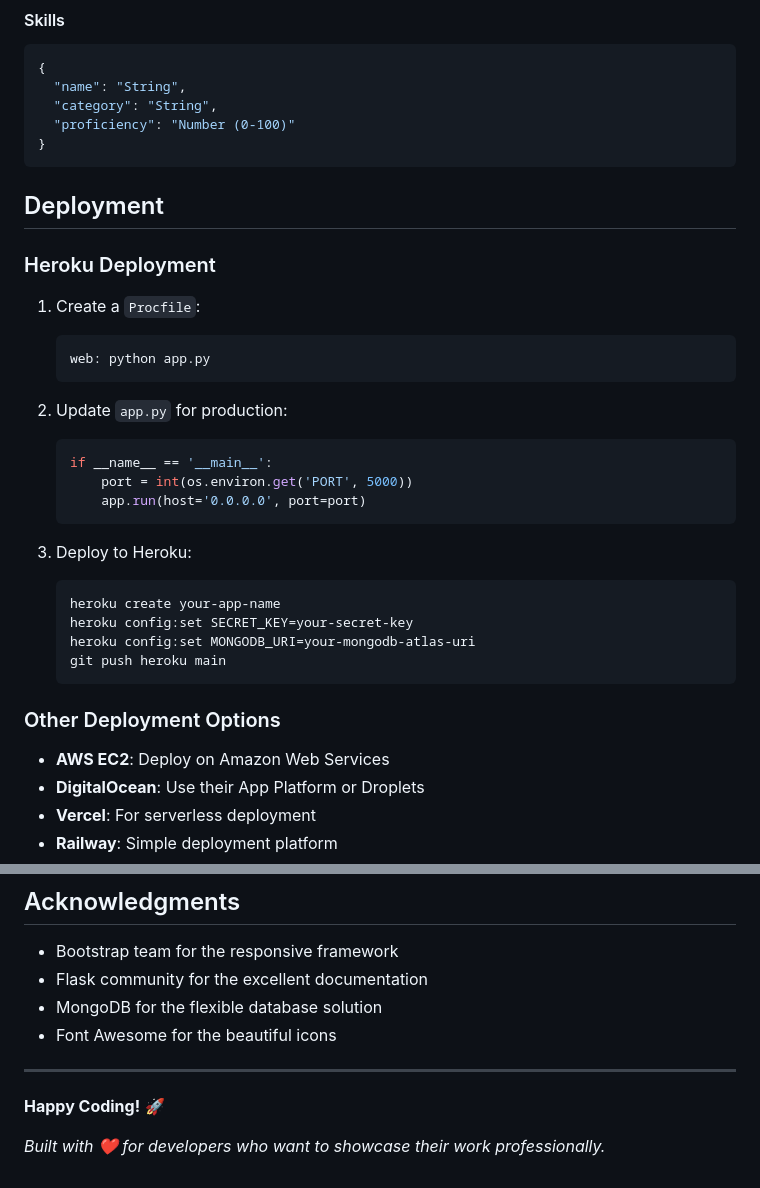
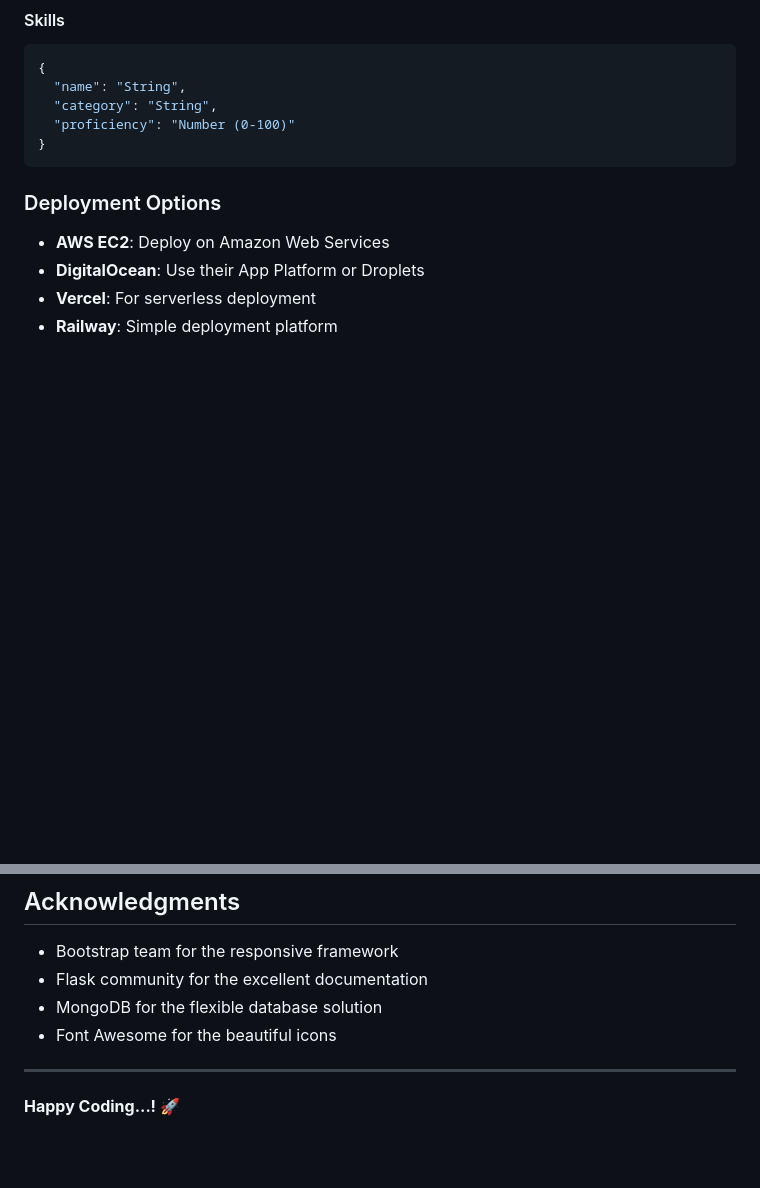
Before and after one commit to Ganesh02004/portfolio_ganesh, a Markdown page: README.md, 2 parts joined by grey strips. Rendered like a GitHub page; blank space fills up the shorter version.

Commit message:
2nd commit README.md

````diff
--- a/README.md
+++ b/README.md
@@ -242,31 +242,8 @@ Edit `static/css/style.css` to customize:
 }
 ```
 
-## Deployment
 
-### Heroku Deployment
-
-1. Create a `Procfile`:
-   ```
-   web: python app.py
-   ```
-
-2. Update `app.py` for production:
-   ```python
-   if __name__ == '__main__':
-       port = int(os.environ.get('PORT', 5000))
-       app.run(host='0.0.0.0', port=port)
-   ```
-
-3. Deploy to Heroku:
-   ```bash
-   heroku create your-app-name
-   heroku config:set SECRET_KEY=your-secret-key
-   heroku config:set MONGODB_URI=your-mongodb-atlas-uri
-   git push heroku main
-   ```
-
-### Other Deployment Options
+### Deployment Options
 - **AWS EC2**: Deploy on Amazon Web Services
 - **DigitalOcean**: Use their App Platform or Droplets
 - **Vercel**: For serverless deployment
@@ -332,6 +309,4 @@ If you encounter any issues or have questions:
 
 ---
 
-**Happy Coding!** 🚀
-
-*Built with ❤️ for developers who want to showcase their work professionally.*
+**Happy Coding...!** 🚀
````
